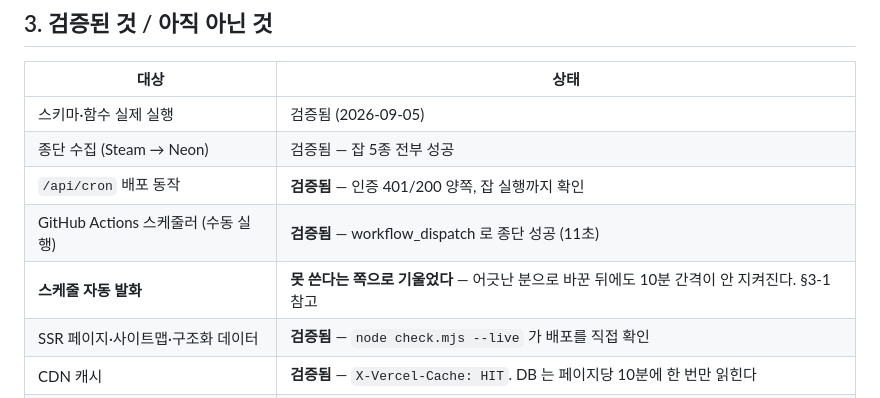
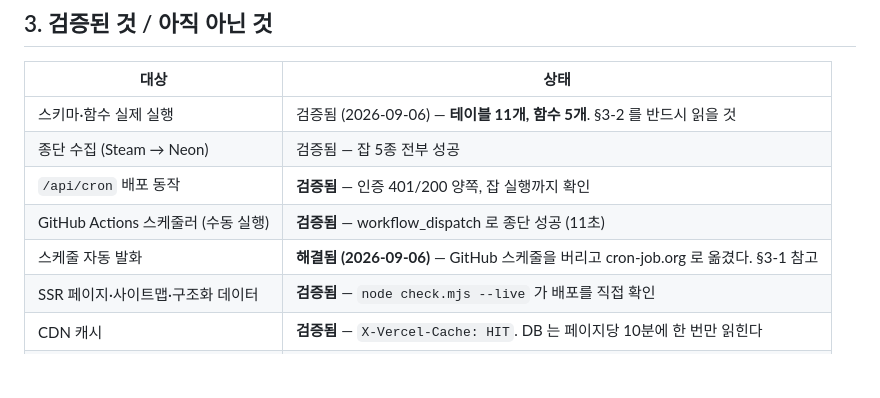
Before and after one commit to crusade153/steamsignal, a Markdown page: HANDOFF.md, the part around one of its changes. GitHub-like rendering; blank space fills up the shorter version.

```diff
--- a/HANDOFF.md
+++ b/HANDOFF.md
@@ -79,11 +79,11 @@ GitHub Actions (10분마다 curl 1회)
 
 | 대상 | 상태 |
 | --- | --- |
-| 스키마·함수 실제 실행 | 검증됨 (2026-09-05) |
+| 스키마·함수 실제 실행 | 검증됨 (2026-09-06) — **테이블 11개, 함수 5개**. §3-2 를 반드시 읽을 것 |
 | 종단 수집 (Steam → Neon) | 검증됨 — 잡 5종 전부 성공 |
 | `/api/cron` 배포 동작 | **검증됨** — 인증 401/200 양쪽, 잡 실행까지 확인 |
 | GitHub Actions 스케줄러 (수동 실행) | **검증됨** — workflow_dispatch 로 종단 성공 (11초) |
-| **스케줄 자동 발화** | **못 쓴다는 쪽으로 기울었다** — 어긋난 분으로 바꾼 뒤에도 10분 간격이 안 지켜진다. §3-1 참고 |
+| 스케줄 자동 발화 | **해결됨 (2026-09-06)** — GitHub 스케줄을 버리고 cron-job.org 로 옮겼다. §3-1 참고 |
 | SSR 페이지·사이트맵·구조화 데이터 | **검증됨** — `node check.mjs --live` 가 배포를 직접 확인 |
 | CDN 캐시 | **검증됨** — `X-Vercel-Cache: HIT`. DB 는 페이지당 10분에 한 번만 읽힌다 |
 | 고정 문서 · 위시리스트 왕복 | 검증됨 — e2e 가 담기→목록→빼기까지 확인 |
```
Also changed, not shown: other parts of HANDOFF.md (+54 -41 lines), TODO.md (+16 -25 lines).
